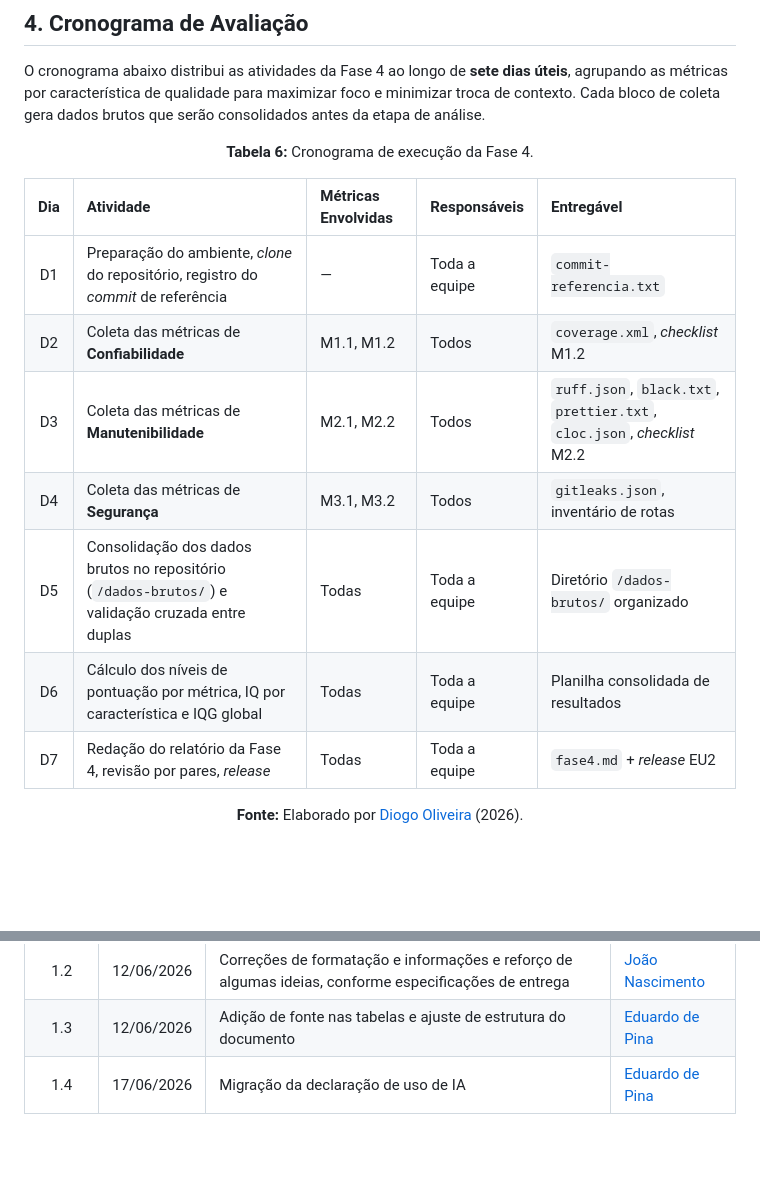
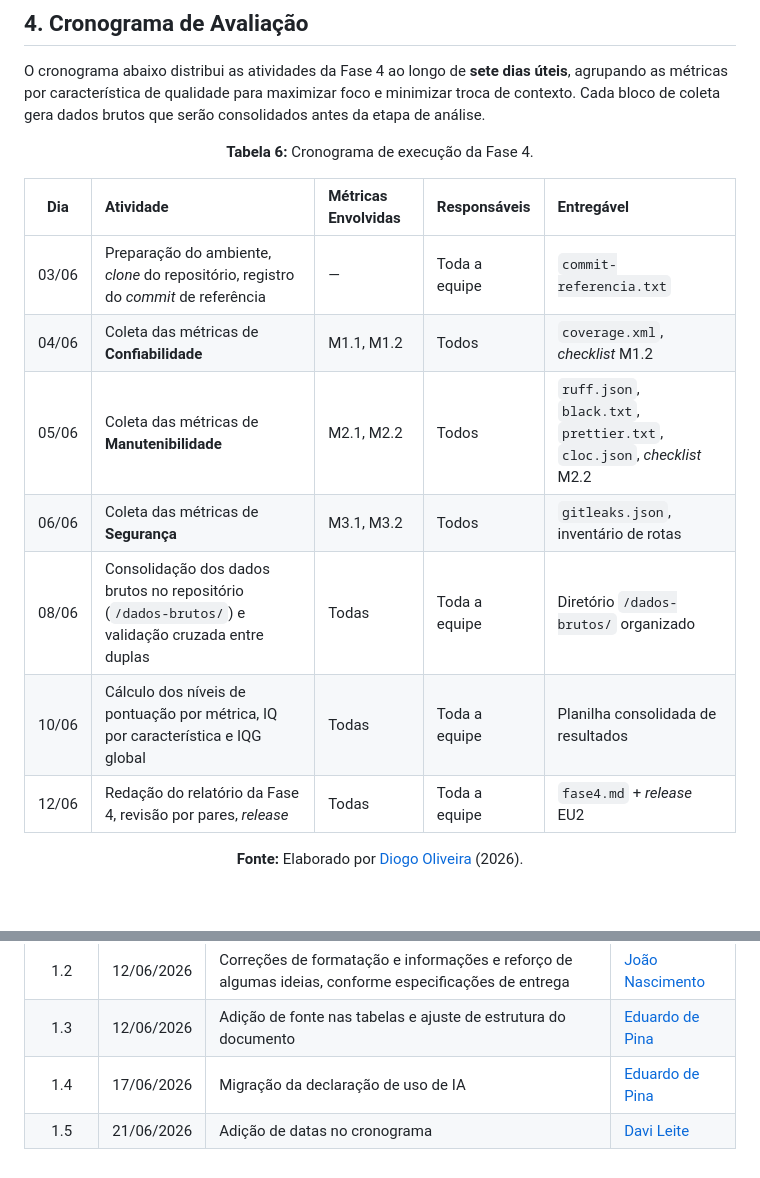
Before and after one commit to FCTE-Qualidade-de-Software-1/2026-1_T02_JEAN_SAMMET, a Markdown page: fases/fase3.md, 2 parts joined by grey strips. GitHub-like rendering; blank space fills up the shorter version.

Commit message:
Update cronograma da Fase 4 com datas específicas
Adiciona datas específicas ao cronograma da Fase 4.

```diff
--- a/fases/fase3.md
+++ b/fases/fase3.md
@@ -185,13 +185,13 @@ O cronograma abaixo distribui as atividades da Fase 4 ao longo de **sete dias ú
 
 | Dia | Atividade | Métricas Envolvidas | Responsáveis | Entregável |
 | :---: | :--- | :--- | :--- | :--- |
-| D1 | Preparação do ambiente, *clone* do repositório, registro do *commit* de referência | — | Toda a equipe | `commit-referencia.txt` |
-| D2 | Coleta das métricas de **Confiabilidade** | M1.1, M1.2 | Todos | `coverage.xml`, *checklist* M1.2 |
-| D3 | Coleta das métricas de **Manutenibilidade** | M2.1, M2.2 | Todos | `ruff.json`, `black.txt`, `prettier.txt`, `cloc.json`, *checklist* M2.2 |
-| D4 | Coleta das métricas de **Segurança** | M3.1, M3.2 | Todos | `gitleaks.json`, inventário de rotas |
-| D5 | Consolidação dos dados brutos no repositório (`/dados-brutos/`) e validação cruzada entre duplas | Todas | Toda a equipe | Diretório `/dados-brutos/` organizado |
-| D6 | Cálculo dos níveis de pontuação por métrica, IQ por característica e IQG global | Todas | Toda a equipe | Planilha consolidada de resultados |
-| D7 | Redação do relatório da Fase 4, revisão por pares, *release* | Todas | Toda a equipe | `fase4.md` + *release* EU2 |
+| 03/06 | Preparação do ambiente, *clone* do repositório, registro do *commit* de referência | — | Toda a equipe | `commit-referencia.txt` |
+| 04/06 | Coleta das métricas de **Confiabilidade** | M1.1, M1.2 | Todos | `coverage.xml`, *checklist* M1.2 |
+| 05/06 | Coleta das métricas de **Manutenibilidade** | M2.1, M2.2 | Todos | `ruff.json`, `black.txt`, `prettier.txt`, `cloc.json`, *checklist* M2.2 |
+| 06/06 | Coleta das métricas de **Segurança** | M3.1, M3.2 | Todos | `gitleaks.json`, inventário de rotas |
+| 08/06 | Consolidação dos dados brutos no repositório (`/dados-brutos/`) e validação cruzada entre duplas | Todas | Toda a equipe | Diretório `/dados-brutos/` organizado |
+| 10/06 | Cálculo dos níveis de pontuação por métrica, IQ por característica e IQG global | Todas | Toda a equipe | Planilha consolidada de resultados |
+| 12/06 | Redação do relatório da Fase 4, revisão por pares, *release* | Todas | Toda a equipe | `fase4.md` + *release* EU2 |
 
 **Fonte:** Elaborado por [Diogo Oliveira](https://github.com/Diogo-Olivv) (2026).
 
@@ -251,3 +251,4 @@ Adicionalmente, o método de análise estática, os recursos de ferramentas de m
 |  1.2   | 12/06/2026 | Correções de formatação e informações e reforço de algumas ideias, conforme  especificações de entrega | [João Nascimento](https://github.com/JMPNascimento) |
 |  1.3   | 12/06/2026 | Adição de fonte nas tabelas e ajuste de estrutura do documento | [Eduardo de Pina](https://github.com/eduardodpms) |
 |  1.4   | 17/06/2026 | Migração da declaração de uso de IA | [Eduardo de Pina](https://github.com/eduardodpms) |
+|  1.5   | 21/06/2026 | Adição de datas no cronograma | [Davi Leite](https://github.com/Withy-S) |
```
